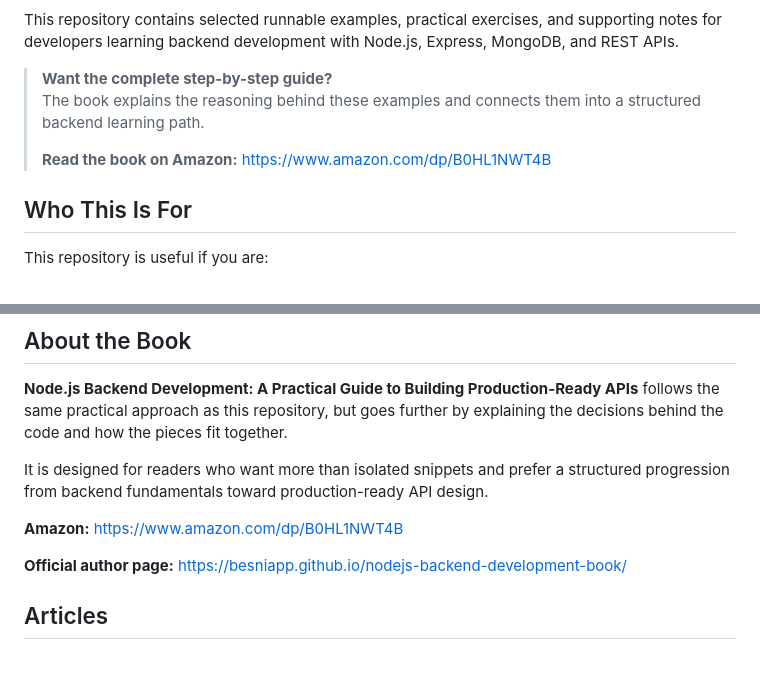
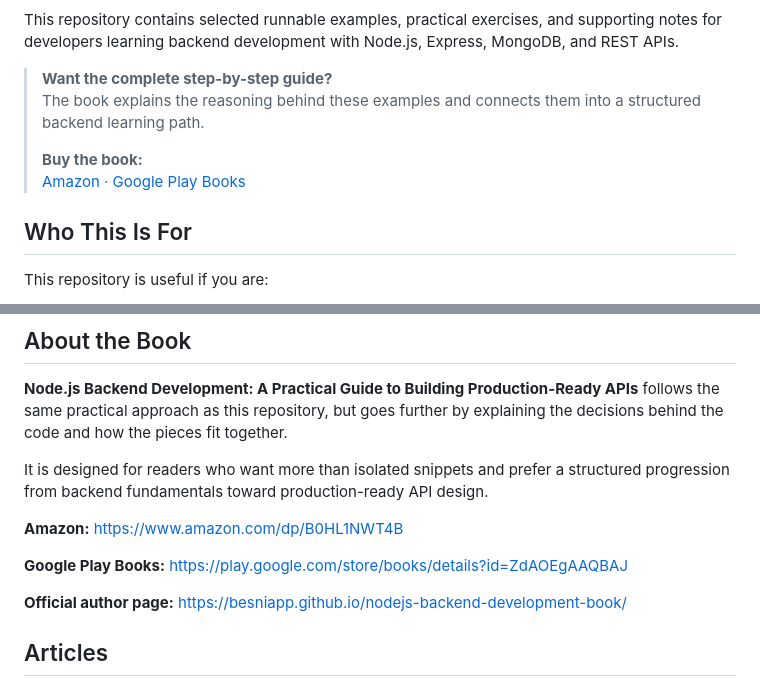
Before and after one commit to besniapp-blip/nodejs-backend-development-book, a Markdown page: README.md, 2 parts joined by grey strips. GitHub-like rendering; blank space fills up the shorter version.

Commit message:
Add Google Play Books purchase link

```diff
--- a/README.md
+++ b/README.md
@@ -7,7 +7,8 @@ This repository contains selected runnable examples, practical exercises, and su
 > **Want the complete step-by-step guide?**
 > The book explains the reasoning behind these examples and connects them into a structured backend learning path.
 >
-> **Read the book on Amazon:** https://www.amazon.com/dp/B0HL1NWT4B
+> **Buy the book:**
+> [Amazon](https://www.amazon.com/dp/B0HL1NWT4B) · [Google Play Books](https://play.google.com/store/books/details?id=ZdAOEgAAQBAJ)
 
 ## Who This Is For
 
@@ -66,6 +67,8 @@ It is designed for readers who want more than isolated snippets and prefer a str
 
 **Amazon:** https://www.amazon.com/dp/B0HL1NWT4B
 
+**Google Play Books:** https://play.google.com/store/books/details?id=ZdAOEgAAQBAJ
+
 **Official author page:** https://besniapp.github.io/nodejs-backend-development-book/
 
 ## Articles
```
